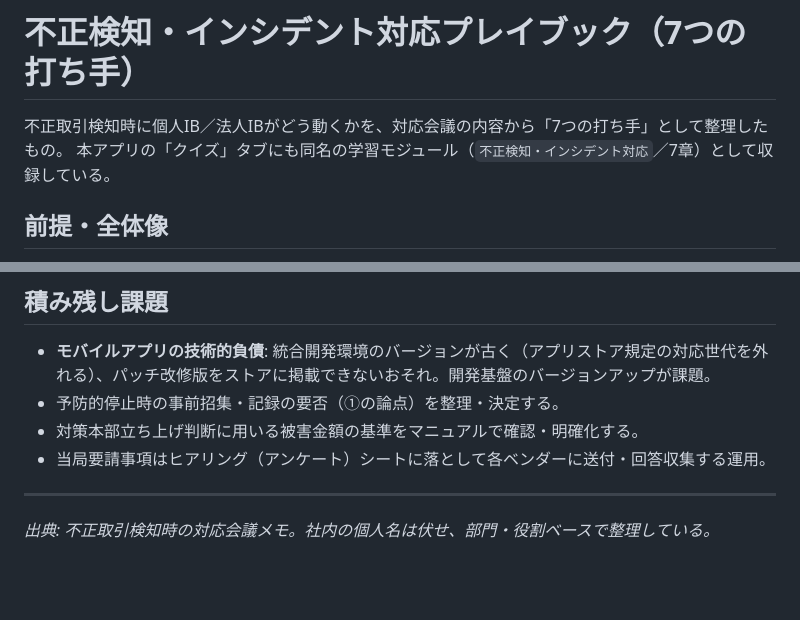
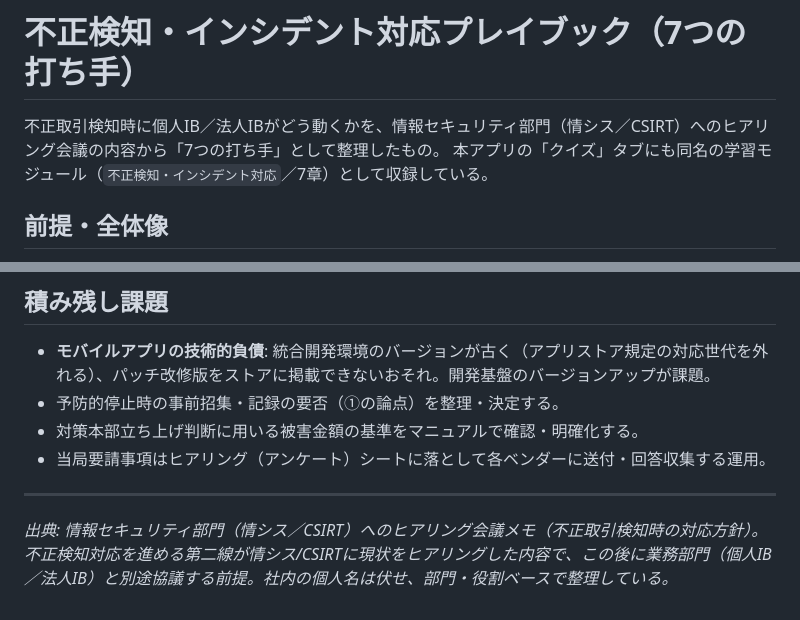
Before and after one commit to studystudy920-sudo/aml-study-app, a Markdown page: docs/fraud-detection-response-playbook.md, 2 parts joined by grey strips. Drawn GitHub-style; blank space fills up the shorter version.

Commit message:
Clarify meeting source as information-security (情シス/CSIRT) hearing
Note the playbook derives from a hearing with the information security
department (情シス/CSIRT), ahead of separate discussions with the
individual/corporate IB business units.

Co-Authored-By: Claude Opus 4.8 <noreply@anthropic.com>
Claude-Session: https://claude.ai/code/session_01Tr2RE6Q4qk2rrniWhhVkaJ

```diff
--- a/docs/fraud-detection-response-playbook.md
+++ b/docs/fraud-detection-response-playbook.md
@@ -1,6 +1,6 @@
 # 不正検知・インシデント対応プレイブック（7つの打ち手）
 
-不正取引検知時に個人IB／法人IBがどう動くかを、対応会議の内容から「7つの打ち手」として整理したもの。
+不正取引検知時に個人IB／法人IBがどう動くかを、情報セキュリティ部門（情シス／CSIRT）へのヒアリング会議の内容から「7つの打ち手」として整理したもの。
 本アプリの「クイズ」タブにも同名の学習モジュール（`不正検知・インシデント対応`／7章）として収録している。
 
 ## 前提・全体像
@@ -57,4 +57,4 @@
 - 当局要請事項はヒアリング（アンケート）シートに落として各ベンダーに送付・回答収集する運用。
 
 ---
-*出典: 不正取引検知時の対応会議メモ。社内の個人名は伏せ、部門・役割ベースで整理している。*
+*出典: 情報セキュリティ部門（情シス／CSIRT）へのヒアリング会議メモ（不正取引検知時の対応方針）。不正検知対応を進める第二線が情シス/CSIRTに現状をヒアリングした内容で、この後に業務部門（個人IB／法人IB）と別途協議する前提。社内の個人名は伏せ、部門・役割ベースで整理している。*
```
